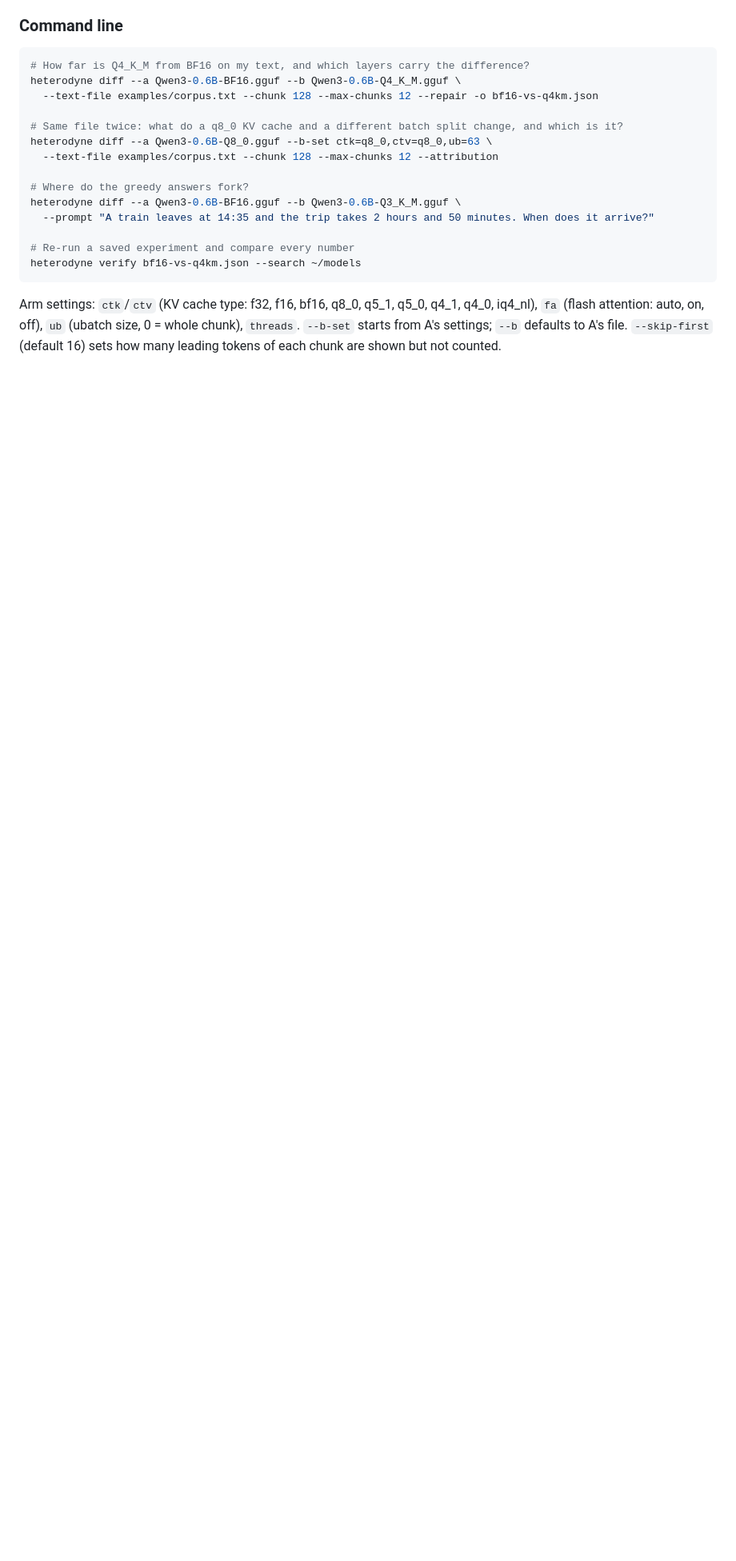
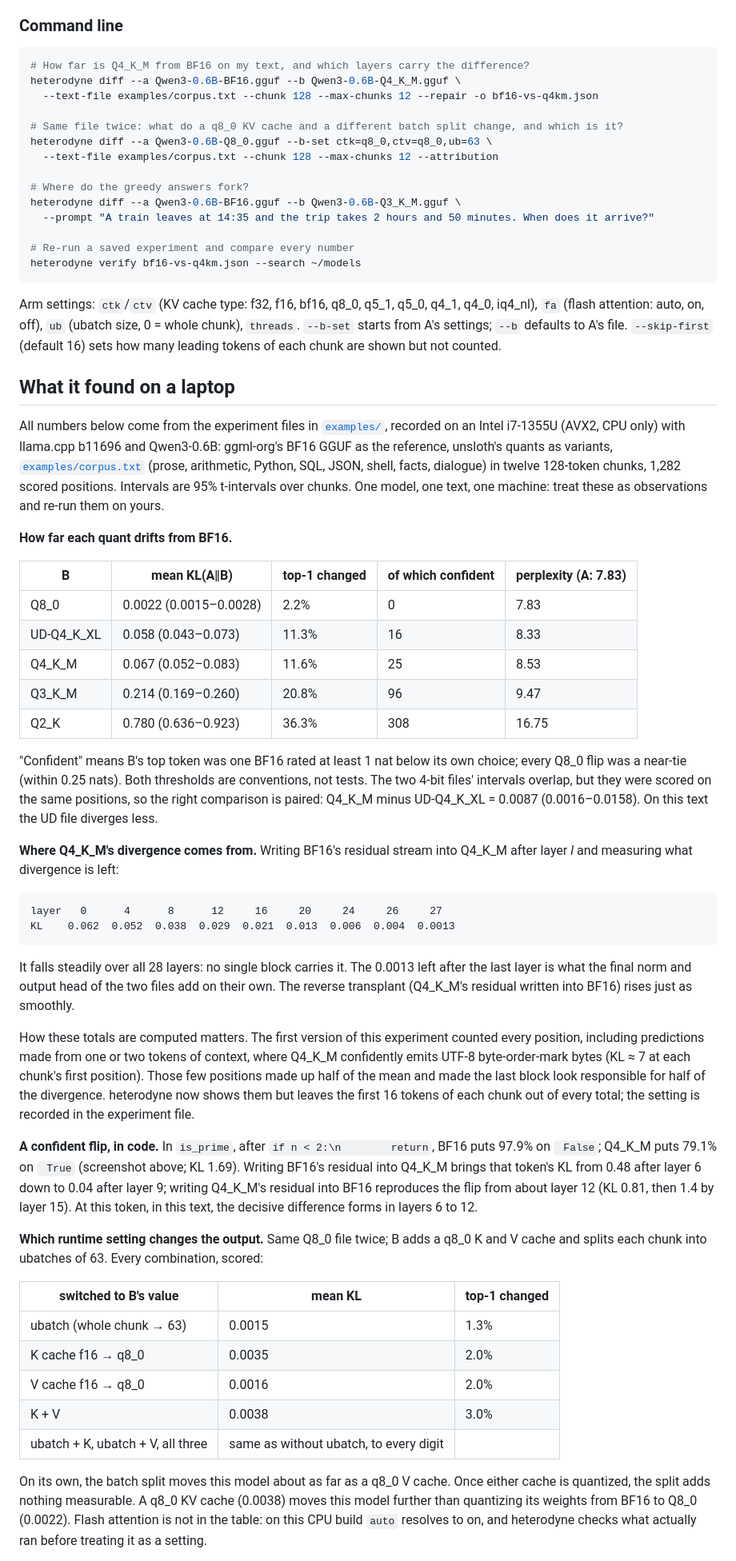
Before and after one commit to zaydmulani09/heterodyne, a Markdown page: README.md, the part around one of its changes. Shown at 80% size. Drawn GitHub-style; blank space fills up the shorter version.

Commit message:
readme: what it found on a laptop

````diff
--- a/README.md
+++ b/README.md
@@ -82,3 +82,71 @@ Arm settings: `ctk`/`ctv` (KV cache type: f32, f16, bf16, q8_0, q5_1, q5_0, q4_1
 iq4_nl), `fa` (flash attention: auto, on, off), `ub` (ubatch size, 0 = whole chunk),
 `threads`. `--b-set` starts from A's settings; `--b` defaults to A's file. `--skip-first`
 (default 16) sets how many leading tokens of each chunk are shown but not counted.
+
+## What it found on a laptop
+
+All numbers below come from the experiment files in [`examples/`](examples/), recorded on an
+Intel i7-1355U (AVX2, CPU only) with llama.cpp b11696 and Qwen3-0.6B: ggml-org's BF16 GGUF as
+the reference, unsloth's quants as variants, [`examples/corpus.txt`](examples/corpus.txt)
+(prose, arithmetic, Python, SQL, JSON, shell, facts, dialogue) in twelve 128-token chunks,
+1,282 scored positions. Intervals are 95% t-intervals over chunks. One model, one text, one
+machine: treat these as observations and re-run them on yours.
+
+**How far each quant drifts from BF16.**
+
+| B | mean KL(A‖B) | top-1 changed | of which confident | perplexity (A: 7.83) |
+|---|---|---|---|---|
+| Q8_0 | 0.0022 (0.0015–0.0028) | 2.2% | 0 | 7.83 |
+| UD-Q4_K_XL | 0.058 (0.043–0.073) | 11.3% | 16 | 8.33 |
+| Q4_K_M | 0.067 (0.052–0.083) | 11.6% | 25 | 8.53 |
+| Q3_K_M | 0.214 (0.169–0.260) | 20.8% | 96 | 9.47 |
+| Q2_K | 0.780 (0.636–0.923) | 36.3% | 308 | 16.75 |
+
+"Confident" means B's top token was one BF16 rated at least 1 nat below its own choice; every
+Q8_0 flip was a near-tie (within 0.25 nats). Both thresholds are conventions, not tests. The
+two 4-bit files' intervals overlap, but they were scored on the same positions, so the right
+comparison is paired: Q4_K_M minus UD-Q4_K_XL = 0.0087 (0.0016–0.0158). On this text the
+UD file diverges less.
+
+**Where Q4_K_M's divergence comes from.** Writing BF16's residual stream into Q4_K_M after
+layer *l* and measuring what divergence is left:
+
+```
+layer   0      4      8      12     16     20     24     26     27
+KL    0.062  0.052  0.038  0.029  0.021  0.013  0.006  0.004  0.0013
+```
+
+It falls steadily over all 28 layers: no single block carries it. The 0.0013 left after the
+last layer is what the final norm and output head of the two files add on their own. The
+reverse transplant (Q4_K_M's residual written into BF16) rises just as smoothly.
+
+How these totals are computed matters. The first version of this experiment counted every
+position, including predictions made from one or two tokens of context, where Q4_K_M
+confidently emits UTF-8 byte-order-mark bytes (KL ≈ 7 at each chunk's first position). Those
+few positions made up half of the mean and made the last block look responsible for half of
+the divergence. heterodyne now shows them but leaves the first 16 tokens of each chunk out of
+every total; the setting is recorded in the experiment file.
+
+**A confident flip, in code.** In `is_prime`, after `if n < 2:\n        return`, BF16 puts
+97.9% on ` False`; Q4_K_M puts 79.1% on ` True` (screenshot above; KL 1.69). Writing BF16's
+residual into Q4_K_M brings that token's KL from 0.48 after layer 6 down to 0.04 after layer 9;
+writing Q4_K_M's residual into BF16 reproduces the flip from about layer 12 (KL 0.81, then
+1.4 by layer 15). At this token, in this text, the decisive difference forms in layers 6 to 12.
+
+**Which runtime setting changes the output.** Same Q8_0 file twice; B adds a q8_0 K and V
+cache and splits each chunk into ubatches of 63. Every combination, scored:
+
+| switched to B's value | mean KL | top-1 changed |
+|---|---|---|
+| ubatch (whole chunk → 63) | 0.0015 | 1.3% |
+| K cache f16 → q8_0 | 0.0035 | 2.0% |
+| V cache f16 → q8_0 | 0.0016 | 2.0% |
+| K + V | 0.0038 | 3.0% |
+| ubatch + K, ubatch + V, all three | same as without ubatch, to every digit | |
+
+On its own, the batch split moves this model about as far as a q8_0 V cache. Once either
+cache is quantized, the split adds nothing measurable. A q8_0 KV cache (0.0038) moves this
+model further than quantizing its weights from BF16 to Q8_0 (0.0022). Flash attention is not
+in the table: on this CPU build `auto` resolves to on, and heterodyne checks what actually ran
+before treating it as a setting.
+
````
Also changed, not shown: other parts of README.md (+16 -0 lines).
